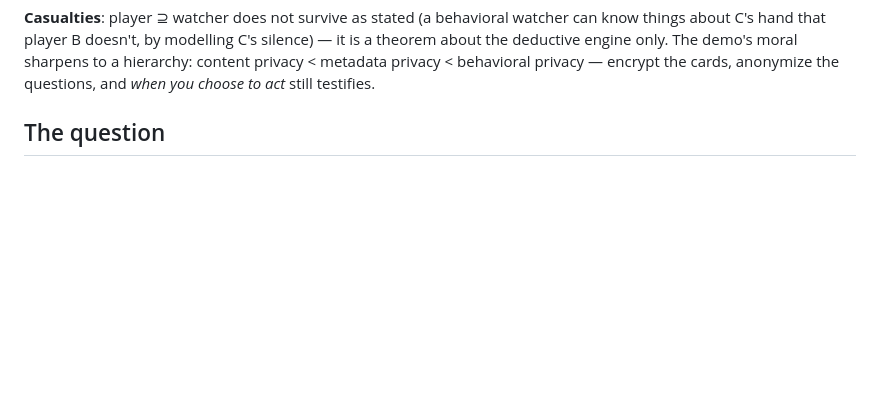
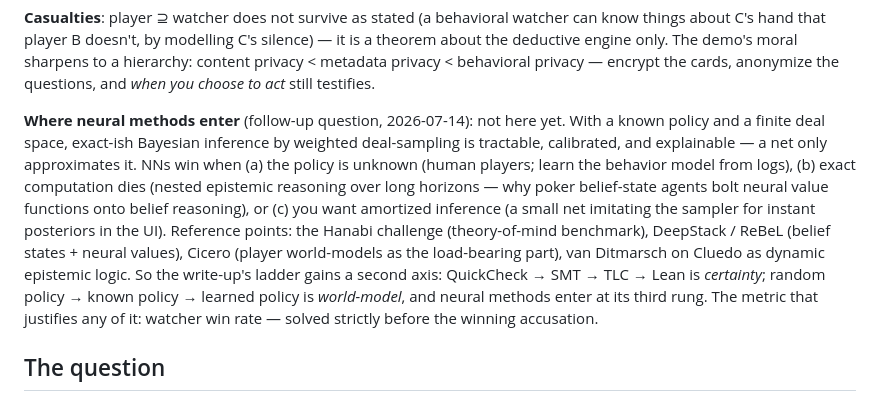
Before and after one commit to afcondon/kibitzer, a Markdown page: docs/formal-methods-follow-on.md, the part around the change. GitHub-like rendering; blank space fills up the shorter version.

```diff
--- a/docs/formal-methods-follow-on.md
+++ b/docs/formal-methods-follow-on.md
@@ -130,6 +130,24 @@ deductive engine only. The demo's moral sharpens to a hierarchy:
 content privacy < metadata privacy < behavioral privacy — encrypt the
 cards, anonymize the questions, and *when you choose to act* still
 testifies.
+
+**Where neural methods enter** (follow-up question, 2026-07-14): not
+here yet. With a known policy and a finite deal space, exact-ish
+Bayesian inference by weighted deal-sampling is tractable, calibrated,
+and explainable — a net only approximates it. NNs win when (a) the
+policy is unknown (human players; learn the behavior model from logs),
+(b) exact computation dies (nested epistemic reasoning over long
+horizons — why poker belief-state agents bolt neural value functions
+onto belief reasoning), or (c) you want amortized inference (a small
+net imitating the sampler for instant posteriors in the UI). Reference
+points: the Hanabi challenge (theory-of-mind benchmark), DeepStack /
+ReBeL (belief states + neural values), Cicero (player world-models as
+the load-bearing part), van Ditmarsch on Cluedo as dynamic epistemic
+logic. So the write-up's ladder gains a second axis: QuickCheck → SMT →
+TLC → Lean is *certainty*; random policy → known policy → learned
+policy is *world-model*, and neural methods enter at its third rung.
+The metric that justifies any of it: watcher win rate — solved strictly
+before the winning accusation.
 
 ## The question
 
```
Also changed, not shown: docs/possibility-packs-plan.md (+28 -0 lines).
